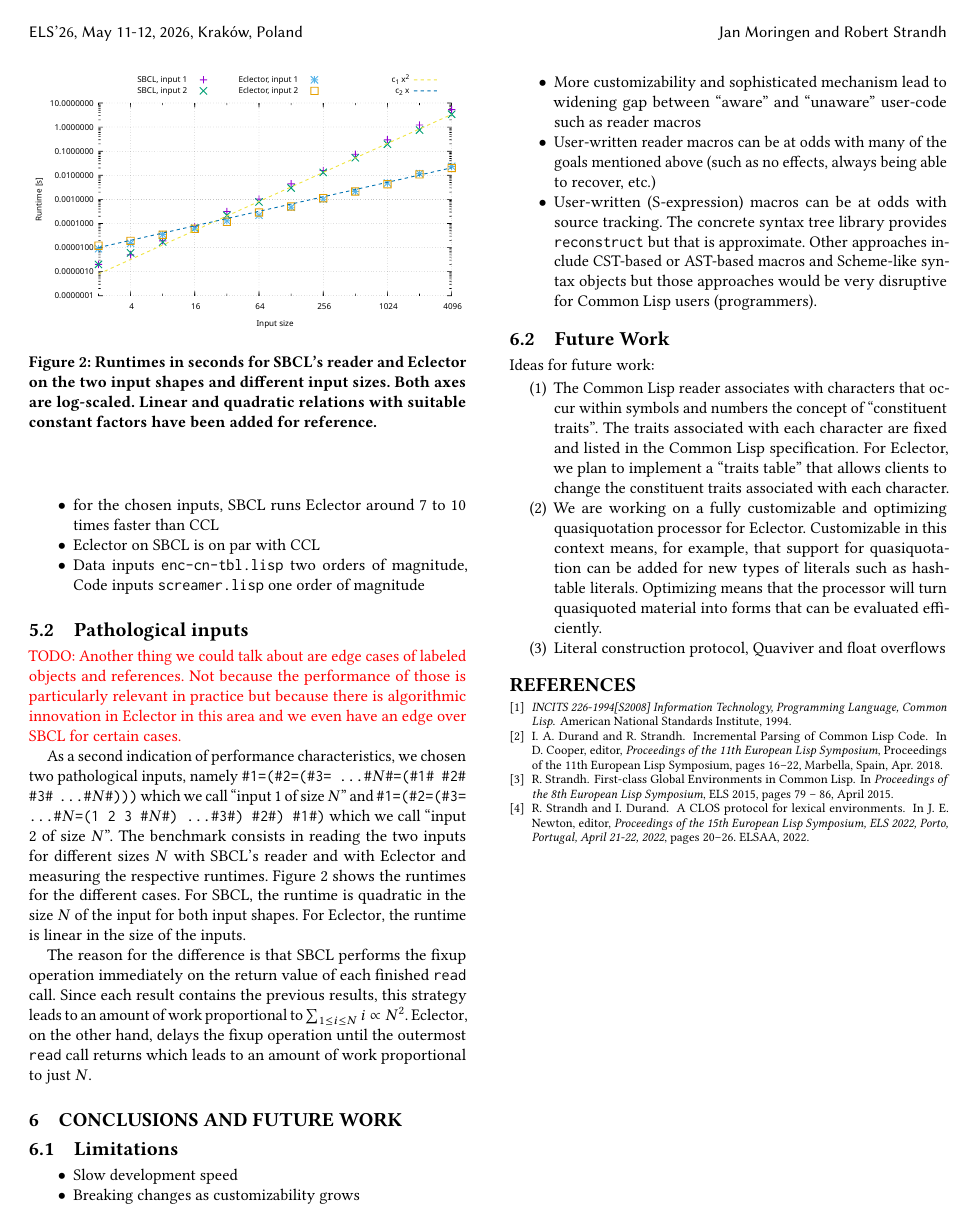
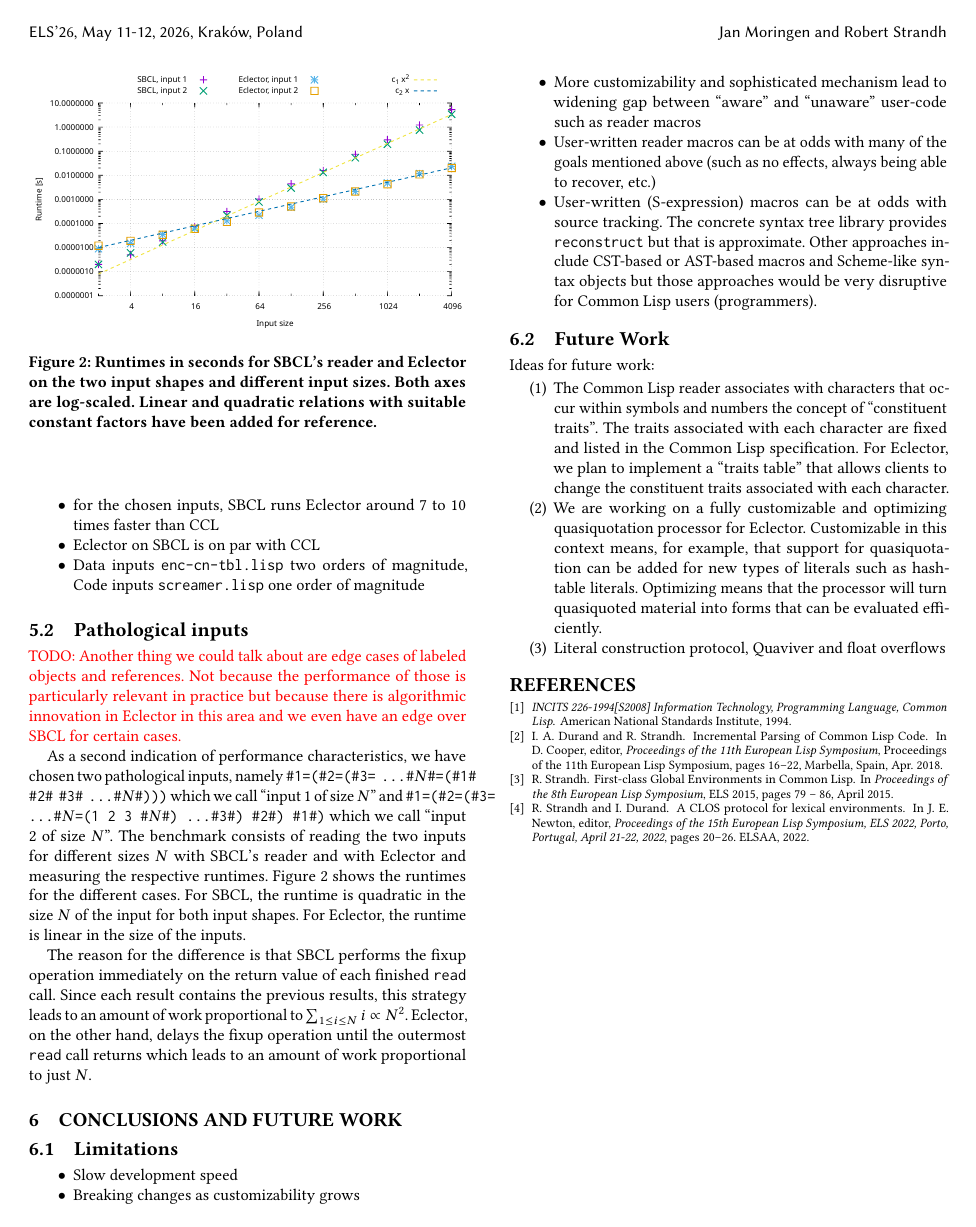
Before and after one commit to s-expressionists/Eclector-paper, a LaTeX paper (eclector.tex, which reads sec-performance.tex): page 8 of 8. Compiled offline with pdfLaTeX.

Commit message:
Fix grammar in section Pathological inputs

```diff
--- a/sec-performance.tex
+++ b/sec-performance.tex
@@ -82,12 +82,12 @@ relevant in practice but because there is algorithmic innovation in
 \eclector{} in this area and we even have an edge over \sbcl{} for
 certain cases.}
 
-As a second indication of performance characteristics, we chosen two
-pathological inputs, namely
+As a second indication of performance characteristics, we have chosen
+two pathological inputs, namely
 \texttt{\#1=(\#2=(\#3= \dots \#$N$\#=(\#1\# \#2\# \#3\# \dots \#$N$\#)))}
 which we call ``input 1 of size $N$'' and
 \texttt{\#1=(\#2=(\#3= \dots \#$N$=(1 2 3 \#$N$\#) \dots \#3\#) \#2\#) \#1\#)}
-which we call ``input 2 of size $N$''.  The benchmark consists in
+which we call ``input 2 of size $N$''.  The benchmark consists of
 reading the two inputs for different sizes $N$ with \sbcl{}'s reader
 and with \eclector{} and measuring the respective runtimes.
 Figure~\ref{fig:runtimes-pathological} shows the runtimes for the
```
